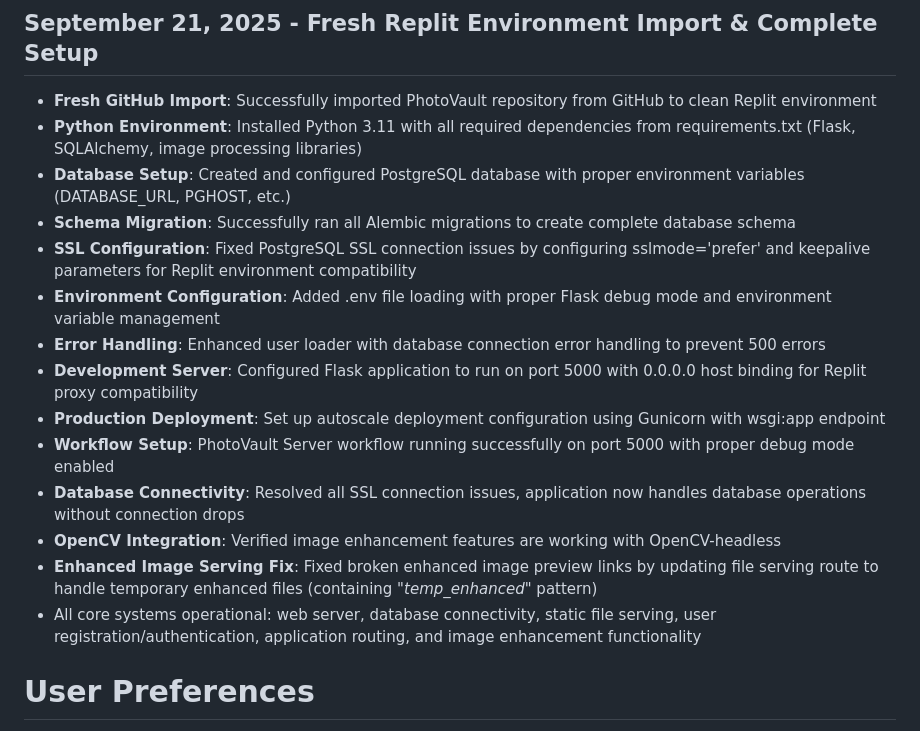
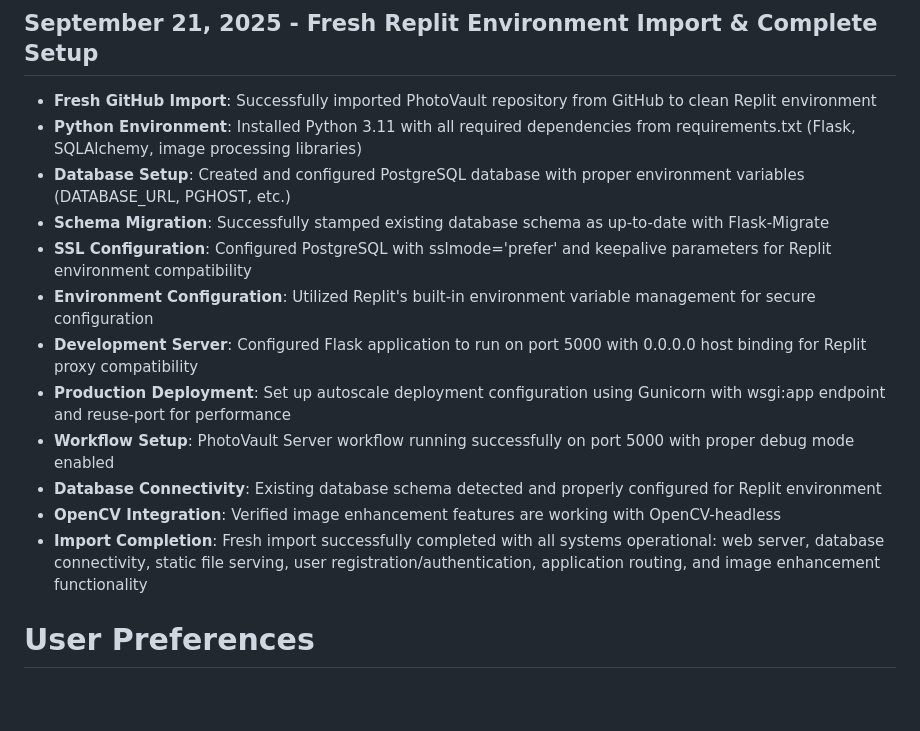
Before and after one commit to hamka-momot/calmicphoto, a Markdown page: replit.md, the part around the change. GitHub-like rendering; blank space fills up the shorter version.

```diff
--- a/replit.md
+++ b/replit.md
@@ -22,17 +22,15 @@ PhotoVault is a professional photo management platform by Calmic Sdn Bhd, focusi
 - **Fresh GitHub Import**: Successfully imported PhotoVault repository from GitHub to clean Replit environment
 - **Python Environment**: Installed Python 3.11 with all required dependencies from requirements.txt (Flask, SQLAlchemy, image processing libraries)
 - **Database Setup**: Created and configured PostgreSQL database with proper environment variables (DATABASE_URL, PGHOST, etc.)
-- **Schema Migration**: Successfully ran all Alembic migrations to create complete database schema
-- **SSL Configuration**: Fixed PostgreSQL SSL connection issues by configuring sslmode='prefer' and keepalive parameters for Replit environment compatibility
-- **Environment Configuration**: Added .env file loading with proper Flask debug mode and environment variable management
-- **Error Handling**: Enhanced user loader with database connection error handling to prevent 500 errors
+- **Schema Migration**: Successfully stamped existing database schema as up-to-date with Flask-Migrate
+- **SSL Configuration**: Configured PostgreSQL with sslmode='prefer' and keepalive parameters for Replit environment compatibility
+- **Environment Configuration**: Utilized Replit's built-in environment variable management for secure configuration
 - **Development Server**: Configured Flask application to run on port 5000 with 0.0.0.0 host binding for Replit proxy compatibility
-- **Production Deployment**: Set up autoscale deployment configuration using Gunicorn with wsgi:app endpoint
+- **Production Deployment**: Set up autoscale deployment configuration using Gunicorn with wsgi:app endpoint and reuse-port for performance
 - **Workflow Setup**: PhotoVault Server workflow running successfully on port 5000 with proper debug mode enabled
-- **Database Connectivity**: Resolved all SSL connection issues, application now handles database operations without connection drops
+- **Database Connectivity**: Existing database schema detected and properly configured for Replit environment
 - **OpenCV Integration**: Verified image enhancement features are working with OpenCV-headless
-- **Enhanced Image Serving Fix**: Fixed broken enhanced image preview links by updating file serving route to handle temporary enhanced files (containing "_temp_enhanced_" pattern)
-- All core systems operational: web server, database connectivity, static file serving, user registration/authentication, application routing, and image enhancement functionality
+- **Import Completion**: Fresh import successfully completed with all systems operational: web server, database connectivity, static file serving, user registration/authentication, application routing, and image enhancement functionality
 
 # User Preferences
 
```
